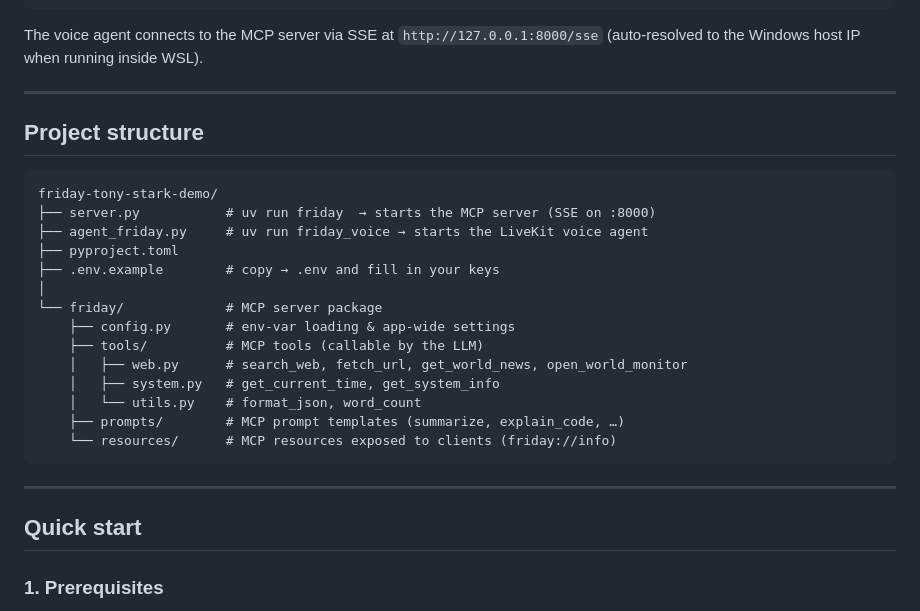
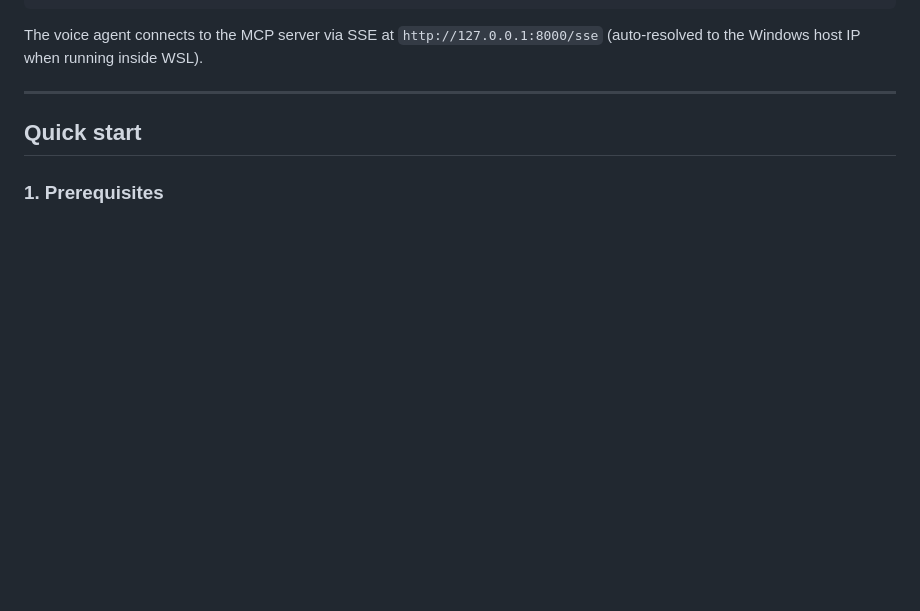
Before and after one commit to somanath-10/friday, a Markdown page: README.md, the part around the change. GitHub-like rendering; blank space fills up the shorter version.

Commit message:
initial commit

````diff
--- a/README.md
+++ b/README.md
@@ -29,28 +29,6 @@ Microphone ──► STT (Sarvam Saaras v3)
 The voice agent connects to the MCP server via SSE at `http://127.0.0.1:8000/sse` (auto-resolved to the Windows host IP when running inside WSL).
 
 ---
-
-## Project structure
-
-```
-friday-tony-stark-demo/
-├── server.py           # uv run friday  → starts the MCP server (SSE on :8000)
-├── agent_friday.py     # uv run friday_voice → starts the LiveKit voice agent
-├── pyproject.toml
-├── .env.example        # copy → .env and fill in your keys
-│
-└── friday/             # MCP server package
-    ├── config.py       # env-var loading & app-wide settings
-    ├── tools/          # MCP tools (callable by the LLM)
-    │   ├── web.py      # search_web, fetch_url, get_world_news, open_world_monitor
-    │   ├── system.py   # get_current_time, get_system_info
-    │   └── utils.py    # format_json, word_count
-    ├── prompts/        # MCP prompt templates (summarize, explain_code, …)
-    └── resources/      # MCP resources exposed to clients (friday://info)
-```
-
----
-
 ## Quick start
 
 ### 1. Prerequisites
````
